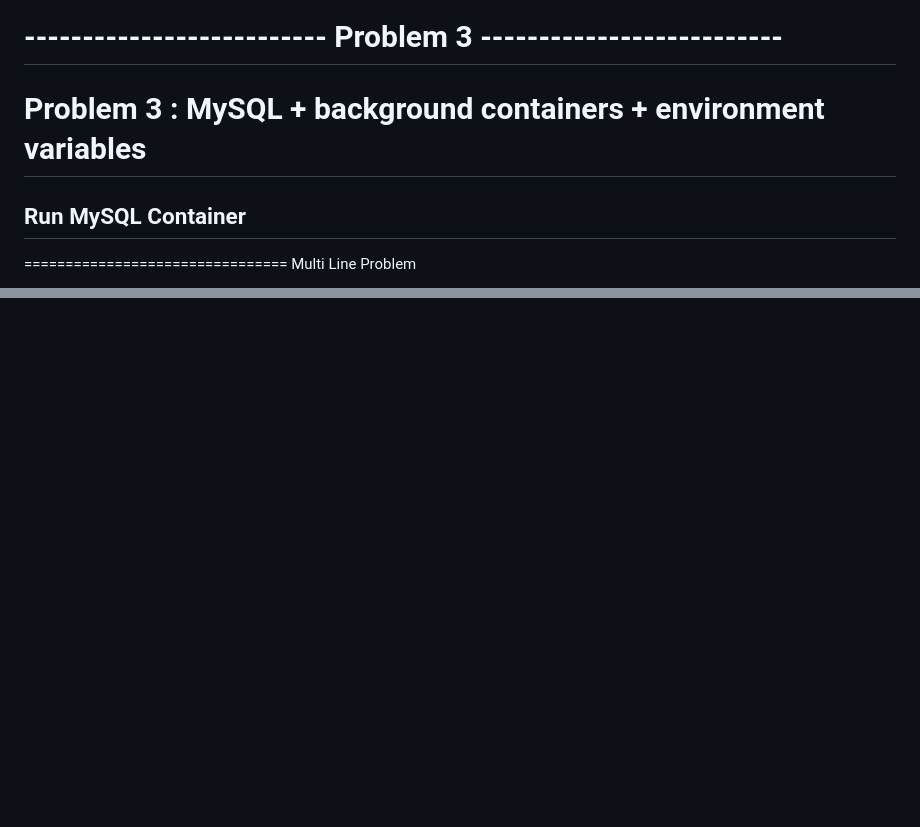
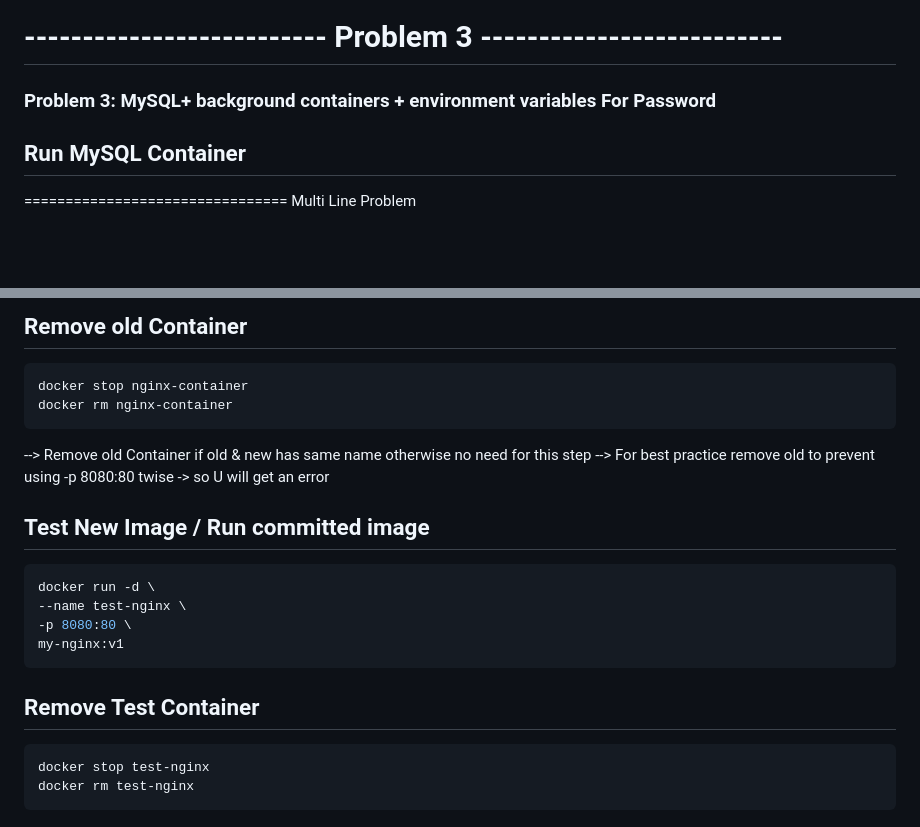
Before and after one commit to MoSamir70/Docker_Labs, a Markdown page: README.md, 2 parts joined by grey strips. Drawn GitHub-style; blank space fills up the shorter version.

````diff
--- a/README.md
+++ b/README.md
@@ -117,7 +117,7 @@ docker rm -f mycontainer
 
 # -------------------------- Problem 3 --------------------------
 
-# Problem 3 : MySQL + background containers + environment variables
+### Problem 3: MySQL+ background containers + environment variables For Password
 
 ## Run MySQL Container
 
@@ -230,0 +304,24 @@ Hint: Keep mysql Image As it so large "1.29 GB" No need to download it  again
+## Remove old Container
+
+```bash
+docker stop nginx-container
+docker rm nginx-container
+```
+--> Remove old Container if old & new has same name otherwise no need for this step
+--> For best practice remove old to prevent using -p 8080:80 twise -> so U will get an error
+
+## Test New Image / Run committed image
+
+```bash
+docker run -d \
+--name test-nginx \
+-p 8080:80 \
+my-nginx:v1
+```
+
+## Remove Test Container
+
+```bash
+docker stop test-nginx
+docker rm test-nginx
+```
````
Also changed, not shown: other parts of README.md (+74 -1 lines).
